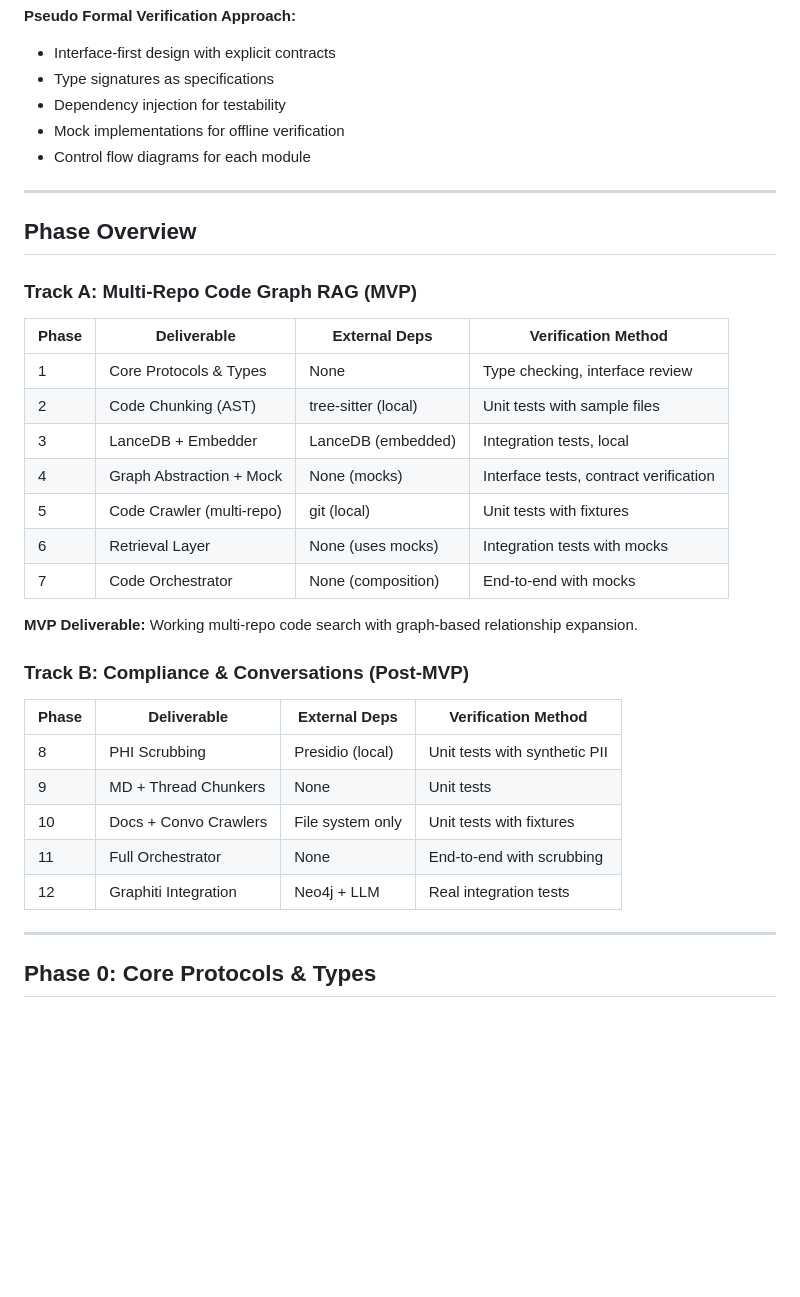
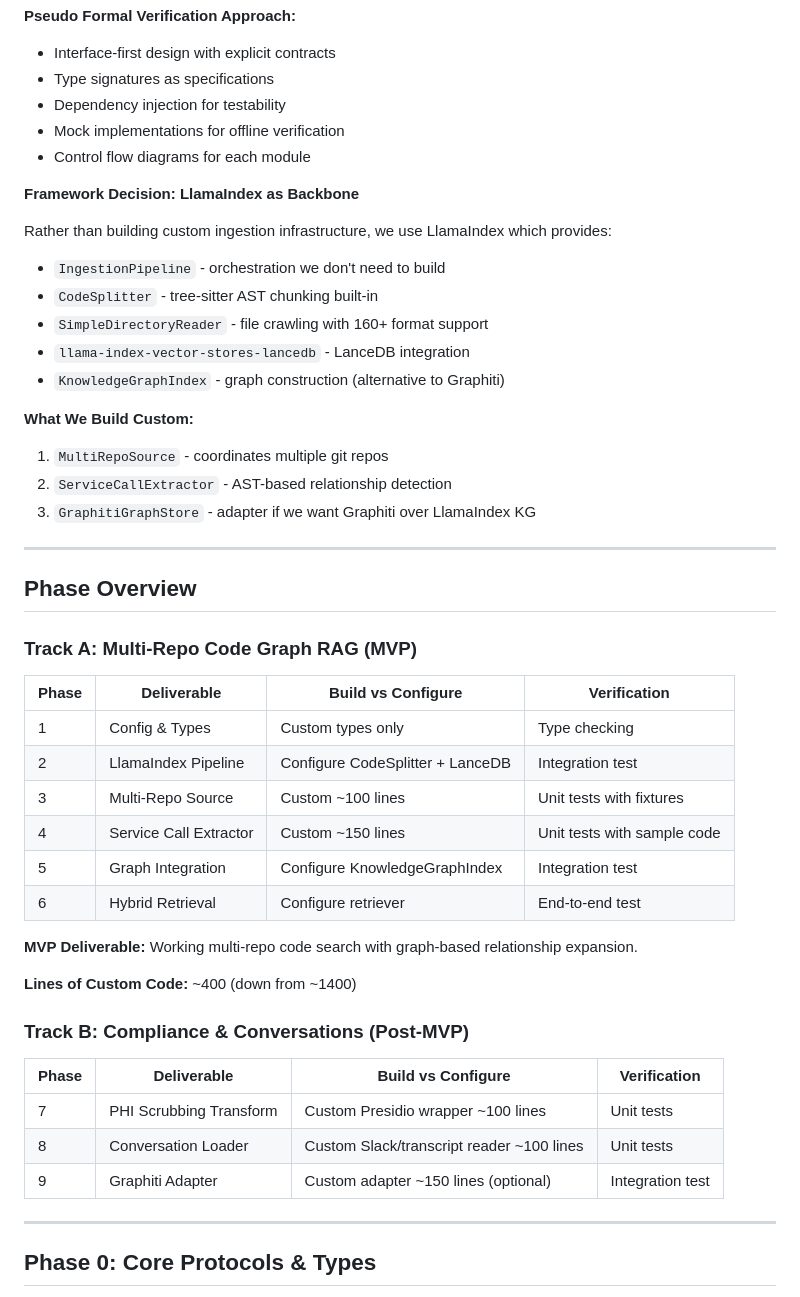
Before and after one commit to ChrisMckerracher/claude_stuff, a Markdown page: rag/docs/PHASING_STRATEGY.md, the part around one of its changes. Drawn GitHub-style; blank space fills up the shorter version.

```diff
--- a/rag/docs/PHASING_STRATEGY.md
+++ b/rag/docs/PHASING_STRATEGY.md
@@ -14,33 +14,46 @@
 - Mock implementations for offline verification
 - Control flow diagrams for each module
 
+**Framework Decision: LlamaIndex as Backbone**
+
+Rather than building custom ingestion infrastructure, we use LlamaIndex which provides:
+- `IngestionPipeline` - orchestration we don't need to build
+- `CodeSplitter` - tree-sitter AST chunking built-in
+- `SimpleDirectoryReader` - file crawling with 160+ format support
+- `llama-index-vector-stores-lancedb` - LanceDB integration
+- `KnowledgeGraphIndex` - graph construction (alternative to Graphiti)
+
+**What We Build Custom:**
+1. `MultiRepoSource` - coordinates multiple git repos
+2. `ServiceCallExtractor` - AST-based relationship detection
+3. `GraphitiGraphStore` - adapter if we want Graphiti over LlamaIndex KG
+
 ---
 
 ## Phase Overview
 
 ### Track A: Multi-Repo Code Graph RAG (MVP)
 
-| Phase | Deliverable | External Deps | Verification Method |
-|-------|-------------|---------------|---------------------|
-| 1 | Core Protocols & Types | None | Type checking, interface review |
-| 2 | Code Chunking (AST) | tree-sitter (local) | Unit tests with sample files |
-| 3 | LanceDB + Embedder | LanceDB (embedded) | Integration tests, local |
-| 4 | Graph Abstraction + Mock | None (mocks) | Interface tests, contract verification |
-| 5 | Code Crawler (multi-repo) | git (local) | Unit tests with fixtures |
-| 6 | Retrieval Layer | None (uses mocks) | Integration tests with mocks |
-| 7 | Code Orchestrator | None (composition) | End-to-end with mocks |
+| Phase | Deliverable | Build vs Configure | Verification |
+|-------|-------------|-------------------|--------------|
+| 1 | Config & Types | Custom types only | Type checking |
+| 2 | LlamaIndex Pipeline | Configure CodeSplitter + LanceDB | Integration test |
+| 3 | Multi-Repo Source | Custom ~100 lines | Unit tests with fixtures |
+| 4 | Service Call Extractor | Custom ~150 lines | Unit tests with sample code |
+| 5 | Graph Integration | Configure KnowledgeGraphIndex | Integration test |
+| 6 | Hybrid Retrieval | Configure retriever | End-to-end test |
 
 **MVP Deliverable:** Working multi-repo code search with graph-based relationship expansion.
 
+**Lines of Custom Code:** ~400 (down from ~1400)
+
 ### Track B: Compliance & Conversations (Post-MVP)
 
-| Phase | Deliverable | External Deps | Verification Method |
-|-------|-------------|---------------|---------------------|
-| 8 | PHI Scrubbing | Presidio (local) | Unit tests with synthetic PII |
-| 9 | MD + Thread Chunkers | None | Unit tests |
-| 10 | Docs + Convo Crawlers | File system only | Unit tests with fixtures |
-| 11 | Full Orchestrator | None | End-to-end with scrubbing |
-| 12 | Graphiti Integration | Neo4j + LLM | Real integration tests |
+| Phase | Deliverable | Build vs Configure | Verification |
+|-------|-------------|-------------------|--------------|
+| 7 | PHI Scrubbing Transform | Custom Presidio wrapper ~100 lines | Unit tests |
+| 8 | Conversation Loader | Custom Slack/transcript reader ~100 lines | Unit tests |
+| 9 | Graphiti Adapter | Custom adapter ~150 lines (optional) | Integration test |
 
 ---
 
```
Also changed, not shown: other parts of rag/docs/PHASING_STRATEGY.md (+27 -33 lines).
